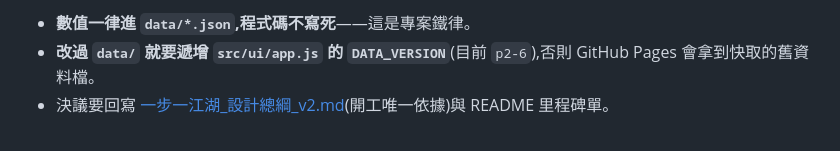
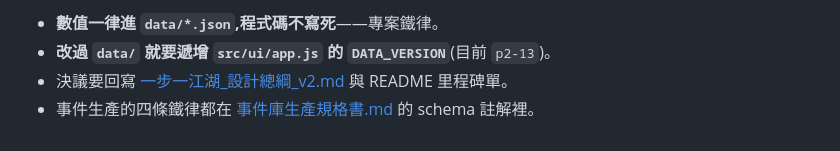
Before and after one commit to b0936261476-collab/wuxia-fitness, a Markdown page: 交接.md, the part around one of its changes. Rendered like a GitHub page.

````diff
--- a/交接.md
+++ b/交接.md
@@ -111,5 +114,6 @@ node scripts/stresstest.mjs       # 疊加壓測
 ```
 
-- **數值一律進 `data/*.json`,程式碼不寫死**——這是專案鐵律。
-- **改過 `data/` 就要遞增 `src/ui/app.js` 的 `DATA_VERSION`**(目前 `p2-6`),否則 GitHub Pages 會拿到快取的舊資料檔。
-- 決議要回寫 [一步一江湖_設計總綱_v2.md](一步一江湖_設計總綱_v2.md)(開工唯一依據)與 README 里程碑單。
+- **數值一律進 `data/*.json`,程式碼不寫死**——專案鐵律。
+- **改過 `data/` 就要遞增 `src/ui/app.js` 的 `DATA_VERSION`**(目前 `p2-13`)。
+- 決議要回寫 [一步一江湖_設計總綱_v2.md](一步一江湖_設計總綱_v2.md) 與 README 里程碑單。
+- 事件生產的四條鐵律都在 [事件庫生產規格書.md](事件庫生產規格書.md) 的 schema 註解裡。
````
Also changed, not shown: other parts of 交接.md (+44 -41 lines).
